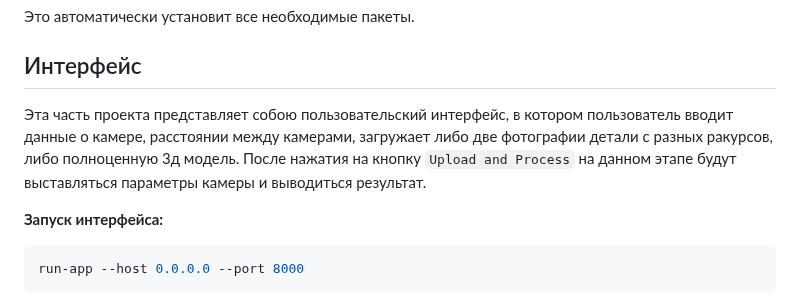
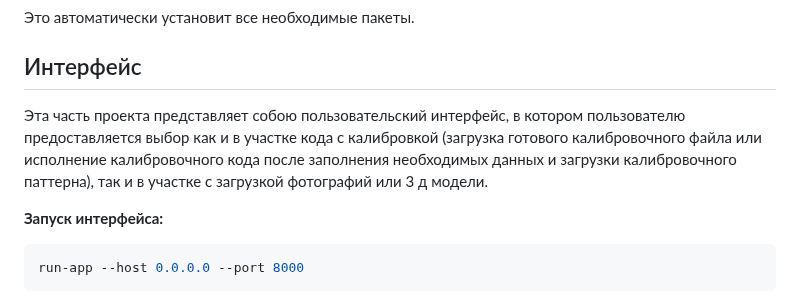
Before and after one commit to deniskirbaba/stereo-geometry-measurement, a Markdown page: README.md, the part around the change. GitHub-like rendering.

```diff
--- a/README.md
+++ b/README.md
@@ -24,7 +24,7 @@ pip install .
 
 ## Интерфейс
 
-Эта часть проекта представляет собою пользовательский интерфейс, в котором пользователь вводит данные о камере, расстоянии между камерами, загружает либо две фотографии детали с разных ракурсов, либо полноценную 3д модель. После нажатия на кнопку `Upload and Process` на данном этапе будут выставляться параметры камеры и выводиться результат.
+Эта часть проекта представляет собою пользовательский интерфейс, в котором пользователю предоставляется выбор как и в участке кода с калибровкой (загрузка готового калибровочного файла или исполнение калибровочного кода после заполнения необходимых данных и загрузки калибровочного паттерна), так и в участке с загрузкой фотографий или 3 д модели.
 
 **Запуск интерфейса:**
 
```
